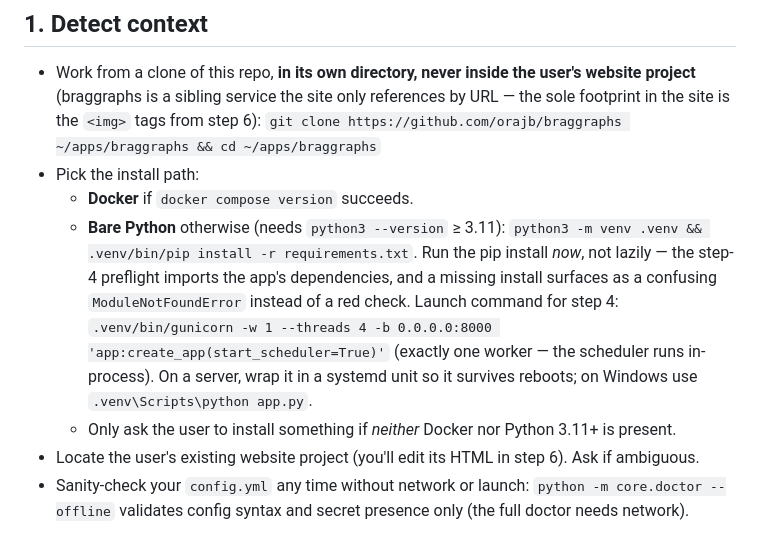
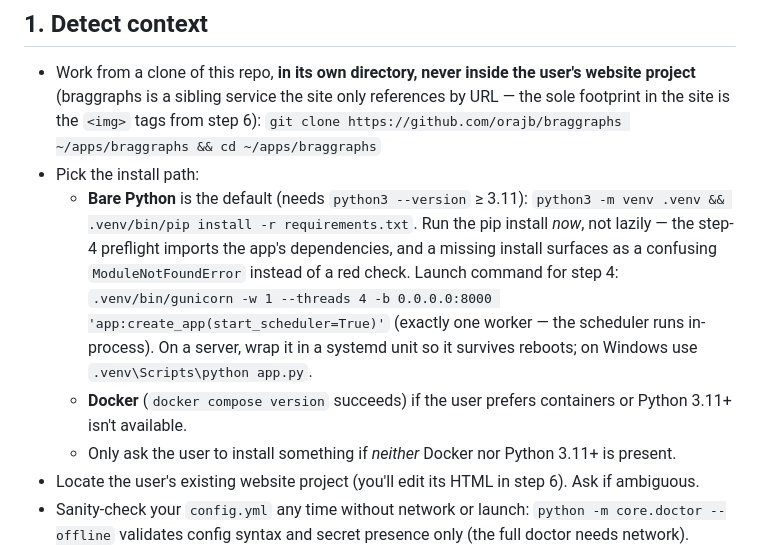
Before and after one commit to orajb/braggraphs, a Markdown page: AGENTS.md, the part around the change. Drawn GitHub-style.

```diff
--- a/AGENTS.md
+++ b/AGENTS.md
@@ -34,8 +34,7 @@ command variants throughout.
   from step 6):
   `git clone https://github.com/orajb/braggraphs ~/apps/braggraphs && cd ~/apps/braggraphs`
 - Pick the install path:
-  - **Docker** if `docker compose version` succeeds.
-  - **Bare Python** otherwise (needs `python3 --version` ≥ 3.11):
+  - **Bare Python** is the default (needs `python3 --version` ≥ 3.11):
     `python3 -m venv .venv && .venv/bin/pip install -r requirements.txt`.
     Run the pip install *now*, not lazily — the step-4 preflight imports the
     app's dependencies, and a missing install surfaces as a confusing
@@ -45,6 +44,8 @@ command variants throughout.
     (exactly one worker — the scheduler runs in-process). On a server, wrap
     it in a systemd unit so it survives reboots; on Windows use
     `.venv\Scripts\python app.py`.
+  - **Docker** (`docker compose version` succeeds) if the user prefers
+    containers or Python 3.11+ isn't available.
   - Only ask the user to install something if *neither* Docker nor
     Python 3.11+ is present.
 - Locate the user's existing website project (you'll edit its HTML in step 6).
```
Also changed, not shown: README.md (+9 -9 lines), SETUP.md (+13 -14 lines).
